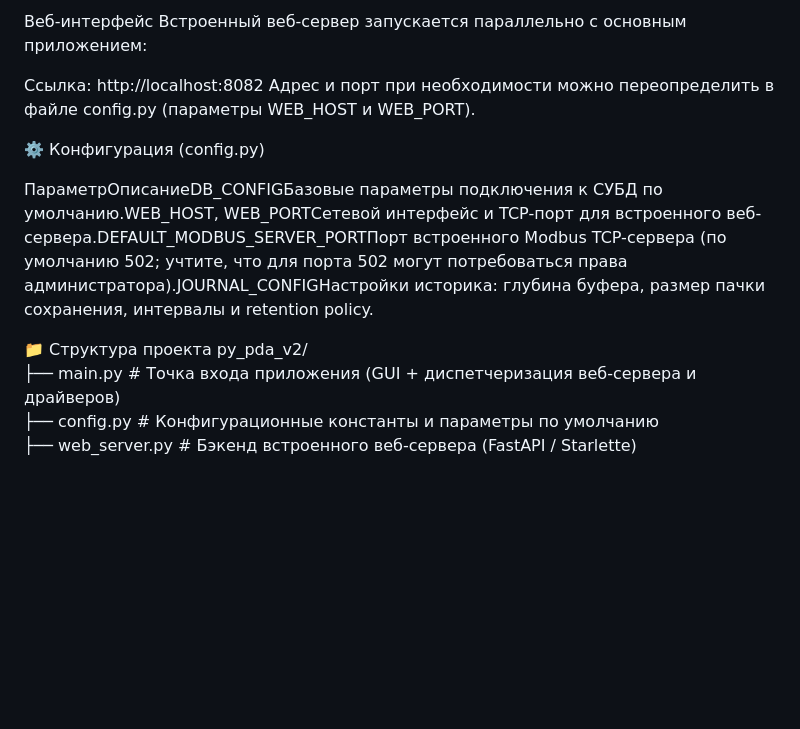
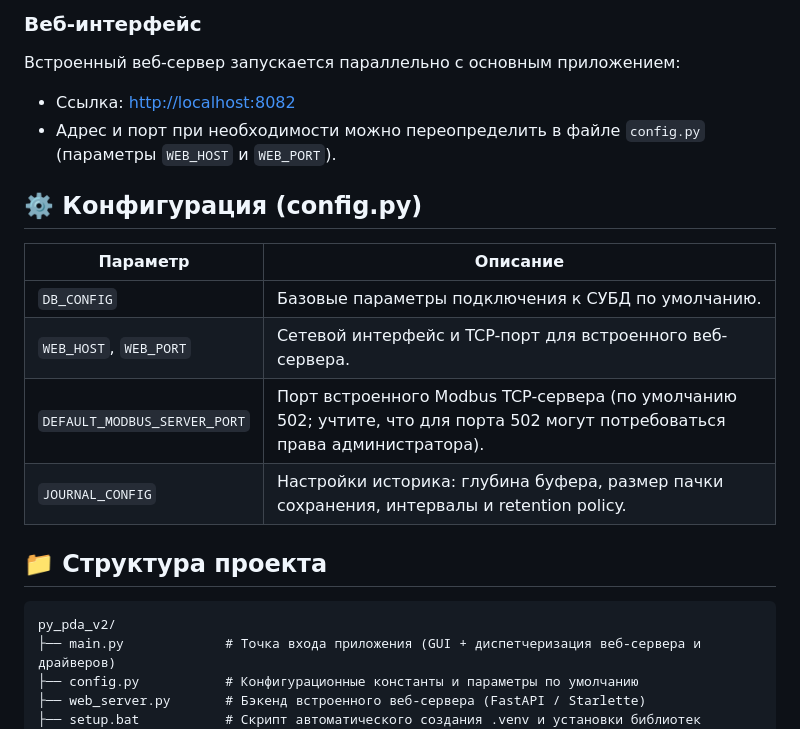
Before and after one commit to robsalim/py_pda_v2, a Markdown page: README.md, the part around one of its changes. Drawn GitHub-style; blank space fills up the shorter version.

````diff
--- a/README.md
+++ b/README.md
@@ -120,17 +130,23 @@ python main.py
 
-Веб-интерфейс
+### Веб-интерфейс
+
 Встроенный веб-сервер запускается параллельно с основным приложением:
 
-Ссылка: http://localhost:8082
-Адрес и порт при необходимости можно переопределить в файле config.py (параметры WEB_HOST и WEB_PORT).
+- Ссылка: <http://localhost:8082>
+- Адрес и порт при необходимости можно переопределить в файле `config.py` (параметры `WEB_HOST` и `WEB_PORT`).
 
+## ⚙️ Конфигурация (config.py)
 
-⚙️ Конфигурация (config.py)
+| Параметр | Описание |
+|---|---|
+| `DB_CONFIG` | Базовые параметры подключения к СУБД по умолчанию. |
+| `WEB_HOST`, `WEB_PORT` | Сетевой интерфейс и TCP-порт для встроенного веб-сервера. |
+| `DEFAULT_MODBUS_SERVER_PORT` | Порт встроенного Modbus TCP-сервера (по умолчанию 502; учтите, что для порта 502 могут потребоваться права администратора). |
+| `JOURNAL_CONFIG` | Настройки историка: глубина буфера, размер пачки сохранения, интервалы и retention policy. |
 
-ПараметрОписаниеDB_CONFIGБазовые параметры подключения к СУБД по умолчанию.WEB_HOST, WEB_PORTСетевой интерфейс и TCP-порт для встроенного веб-сервера.DEFAULT_MODBUS_SERVER_PORTПорт встроенного Modbus TCP-сервера (по умолчанию 502; учтите, что для порта 502 могут потребоваться права администратора).JOURNAL_CONFIGНастройки историка: глубина буфера, размер пачки сохранения, интервалы и retention policy.
+## 📁 Структура проекта
 
-
-📁 Структура проекта
+```
 py_pda_v2/
 ├── main.py             # Точка входа приложения (GUI + диспетчеризация веб-сервера и драйверов)
 ├── config.py           # Конфигурационные константы и параметры по умолчанию
````
Also changed, not shown: other parts of README.md (+85 -71 lines).
